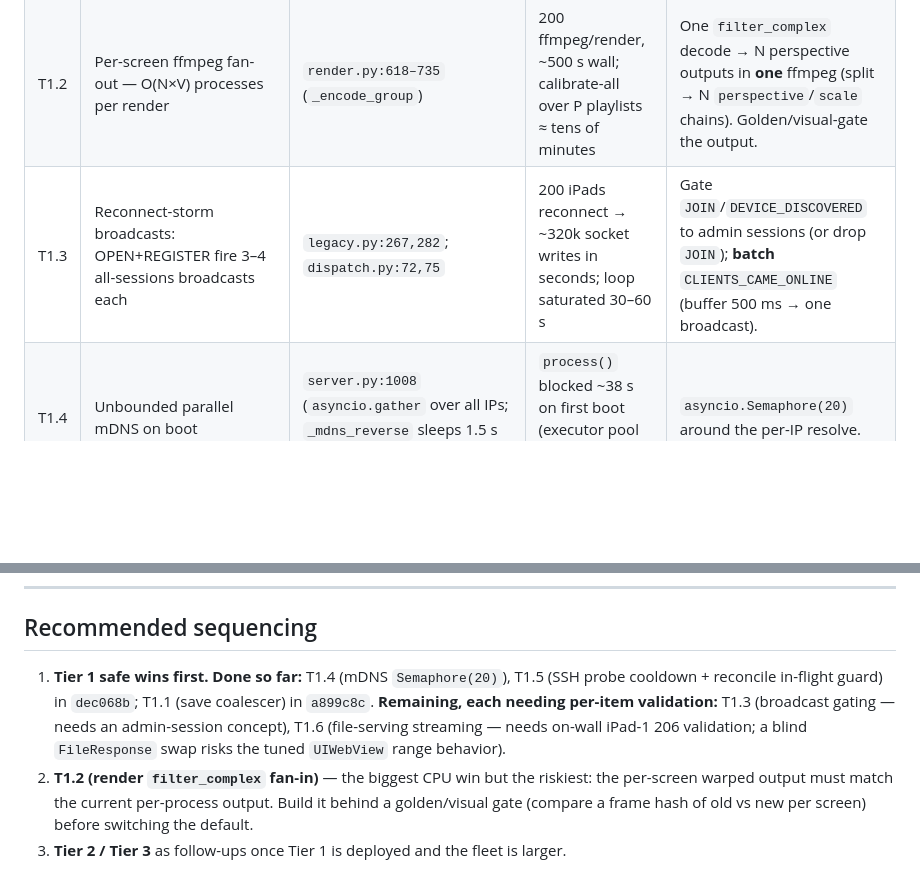
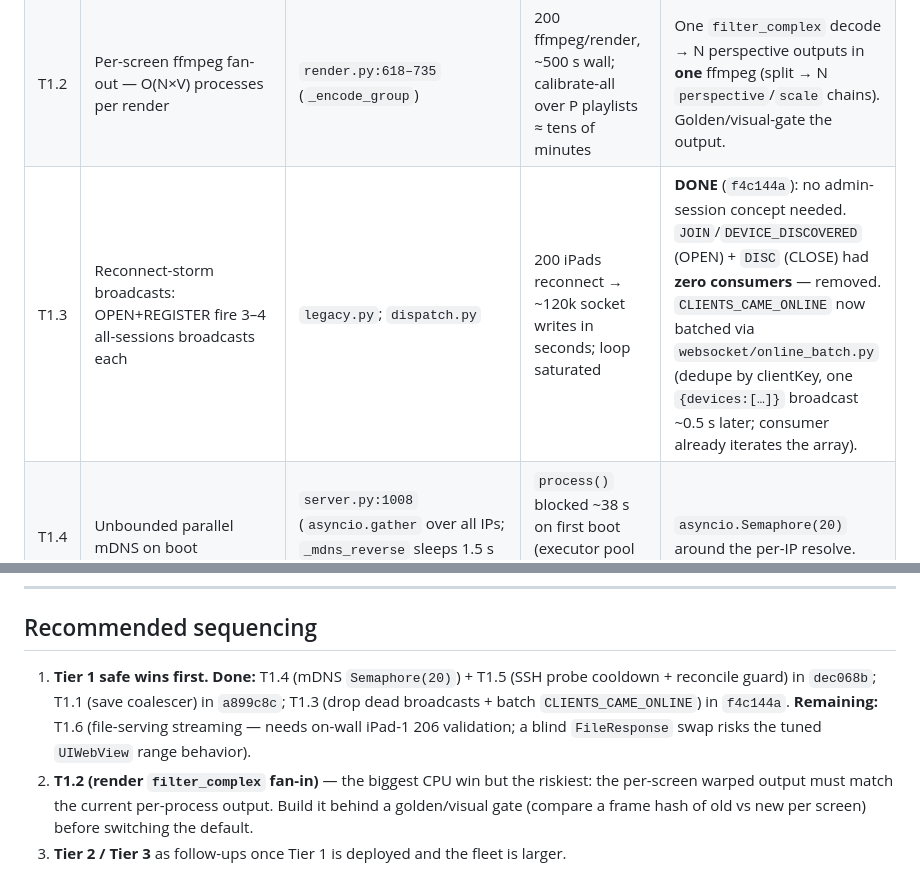
Before and after one commit to jtubb/mosiacmesh, a Markdown page: docs/scaling-audit.md, 2 parts joined by grey strips. Drawn GitHub-style; blank space fills up the shorter version.

Commit message:
docs(scaling): mark T1.3 done (dead-broadcast drop + online batch)
Co-Authored-By: Claude Opus 4.8 (1M context) <noreply@anthropic.com>

```diff
--- a/docs/scaling-audit.md
+++ b/docs/scaling-audit.md
@@ -22,7 +22,7 @@ At 24 clients these costs are invisible; at 200 each one freezes the wall.
 |---|---|---|---|---|
 | T1.1 | Whole-state `jsonpickle.encode` synchronous on the loop. **Corrected:** REGISTER does *not* save per-event (relies on the 50 s periodic save), so the reconnect storm isn't the save bottleneck. The genuine N-scaling save storms are three CHURN paths that each fire ~once per device/render in a boot/calibrate-all burst: cache-probe (`server.py:347–357`), `REPORT_CANVAS` (`legacy.py:383`), render-complete (`render.py:860`). | as noted | each does a full ~100 ms encode (at 200) back-to-back → multi-second cumulative loop freeze during boot/calibration | **DONE** (`a899c8c`): dirty-flag coalescer — `request_save()` (O(1) flag) + `flush_pending_save()` once per `process()` cycle → one encode per window. Operator REST mutations stay synchronous (immediate durability). `run_in_executor` on the encode was rejected: it races a live-mutated `Settings` graph. |
 | T1.2 | Per-screen ffmpeg fan-out — O(N×V) processes per render | `render.py:618–735` (`_encode_group`) | 200 ffmpeg/render, ~500 s wall; calibrate-all over P playlists ≈ tens of minutes | One `filter_complex` decode → N perspective outputs in **one** ffmpeg (split → N `perspective`/`scale` chains). Golden/visual-gate the output. |
-| T1.3 | Reconnect-storm broadcasts: OPEN+REGISTER fire 3–4 all-sessions broadcasts each | `legacy.py:267,282`; `dispatch.py:72,75` | 200 iPads reconnect → ~320k socket writes in seconds; loop saturated 30–60 s | Gate `JOIN`/`DEVICE_DISCOVERED` to admin sessions (or drop `JOIN`); **batch** `CLIENTS_CAME_ONLINE` (buffer 500 ms → one broadcast). |
+| T1.3 | Reconnect-storm broadcasts: OPEN+REGISTER fire 3–4 all-sessions broadcasts each | `legacy.py`; `dispatch.py` | 200 iPads reconnect → ~120k socket writes in seconds; loop saturated | **DONE** (`f4c144a`): no admin-session concept needed. `JOIN`/`DEVICE_DISCOVERED` (OPEN) + `DISC` (CLOSE) had **zero consumers** — removed. `CLIENTS_CAME_ONLINE` now batched via `websocket/online_batch.py` (dedupe by clientKey, one `{devices:[…]}` broadcast ~0.5 s later; consumer already iterates the array). |
 | T1.4 | Unbounded parallel mDNS on boot | `server.py:1008` (`asyncio.gather` over all IPs; `_mdns_reverse` sleeps 1.5 s in executor) | `process()` blocked ~38 s on first boot (executor pool ~8, 200 tasks each sleeping) | `asyncio.Semaphore(20)` around the per-IP resolve. |
 | T1.5 | SSH pile-up — cache probe + `_reconcile_ipad_cache` with no cooldown/in-flight guard | `server.py:361` (probe), `server.py:2354,703–713` (reconcile, every 5 s) | hundreds of `ssh` subprocs stacking each tick; iPad sshd conn-limit → orphans | Per-client **in-flight guard** + 60 s reconcile backoff; **5-min cooldown** on `cacheProbedMs` before re-probing. |
 | T1.6 | Synchronous video range/large-file reads on the loop | `server.py:1210–1220` (`handle.seek`+`handle.read`) | 200 concurrent reads serialized → multi-second stalls during PLAY | `aiohttp.web.FileResponse` (native range + non-blocking sendfile), or `run_in_executor` for the read. |
@@ -62,7 +62,7 @@ At 24 clients these costs are invisible; at 200 each one freezes the wall.
 
 ## Recommended sequencing
 
-1. **Tier 1 safe wins first.** **Done so far:** T1.4 (mDNS `Semaphore(20)`), T1.5 (SSH probe cooldown + reconcile in-flight guard) in `dec068b`; T1.1 (save coalescer) in `a899c8c`. **Remaining, each needing per-item validation:** T1.3 (broadcast gating — needs an admin-session concept), T1.6 (file-serving streaming — needs on-wall iPad-1 206 validation; a blind `FileResponse` swap risks the tuned `UIWebView` range behavior).
+1. **Tier 1 safe wins first.** **Done:** T1.4 (mDNS `Semaphore(20)`) + T1.5 (SSH probe cooldown + reconcile guard) in `dec068b`; T1.1 (save coalescer) in `a899c8c`; T1.3 (drop dead broadcasts + batch `CLIENTS_CAME_ONLINE`) in `f4c144a`. **Remaining:** T1.6 (file-serving streaming — needs on-wall iPad-1 206 validation; a blind `FileResponse` swap risks the tuned `UIWebView` range behavior).
 2. **T1.2 (render `filter_complex` fan-in)** — the biggest CPU win but the riskiest: the per-screen warped output must match the current per-process output. Build it behind a golden/visual gate (compare a frame hash of old vs new per screen) before switching the default.
 3. **Tier 2 / Tier 3** as follow-ups once Tier 1 is deployed and the fleet is larger.
 
```
